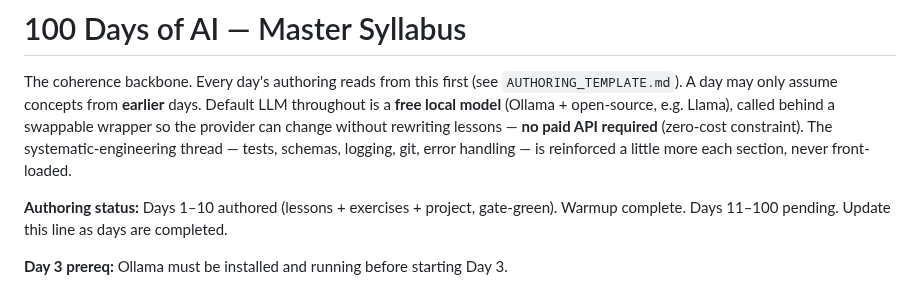
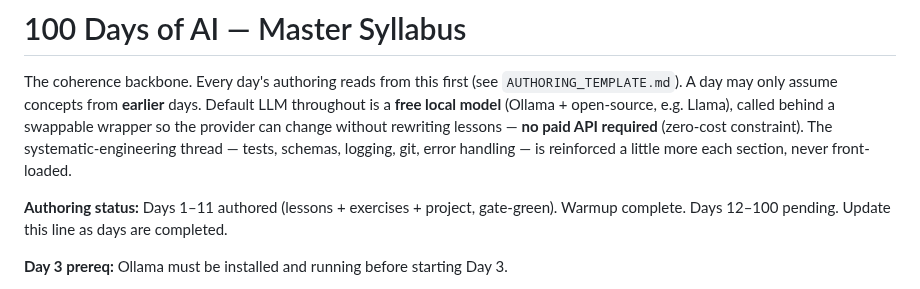
Before and after one commit to Katiehey/100-Days-of-AI---The-Complete-AI-Engineering-Bootcamp, a Markdown page: SYLLABUS.md, the part around the change. Drawn GitHub-style.

Commit message:
Day 011: update CONCEPTS.md + SYLLABUS.md ledger

```diff
--- a/SYLLABUS.md
+++ b/SYLLABUS.md
@@ -8,7 +8,7 @@ rewriting lessons — **no paid API required** (zero-cost constraint). The
 systematic-engineering thread — tests, schemas, logging, git, error handling —
 is reinforced a little more each section, never front-loaded.
 
-**Authoring status:** Days 1–10 authored (lessons + exercises + project, gate-green). Warmup complete. Days 11–100 pending.
+**Authoring status:** Days 1–11 authored (lessons + exercises + project, gate-green). Warmup complete. Days 12–100 pending.
 Update this line as days are completed.
 
 **Day 3 prereq:** Ollama must be installed and running before starting Day 3.
```
Also changed, not shown: CONCEPTS.md (+1 -0 lines).
